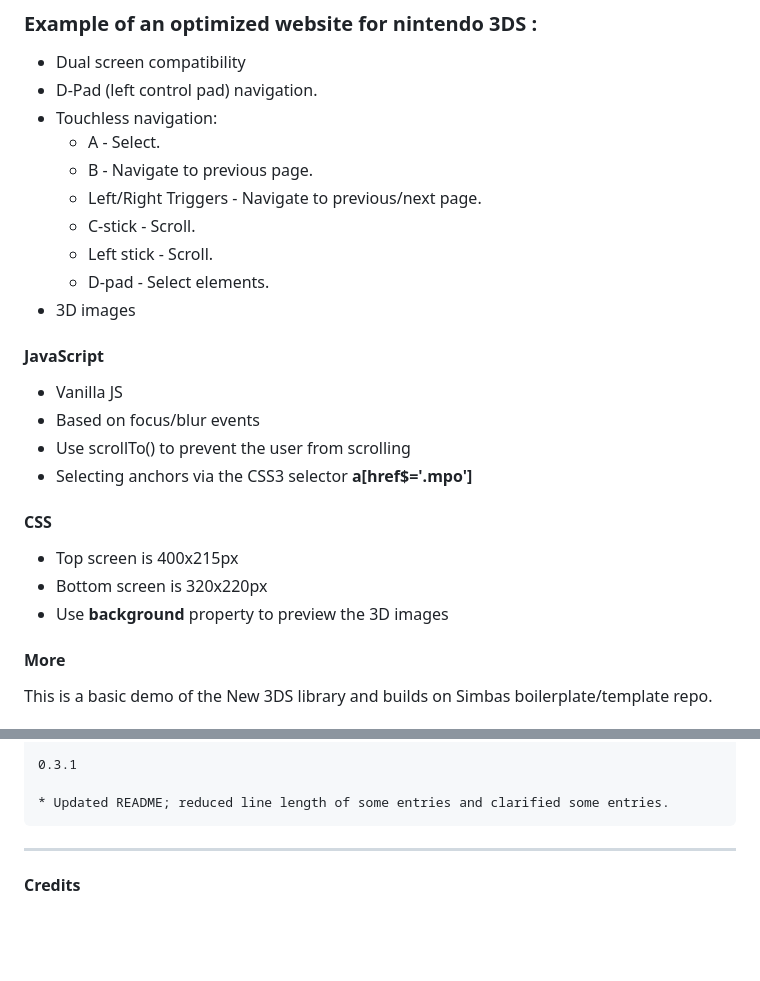
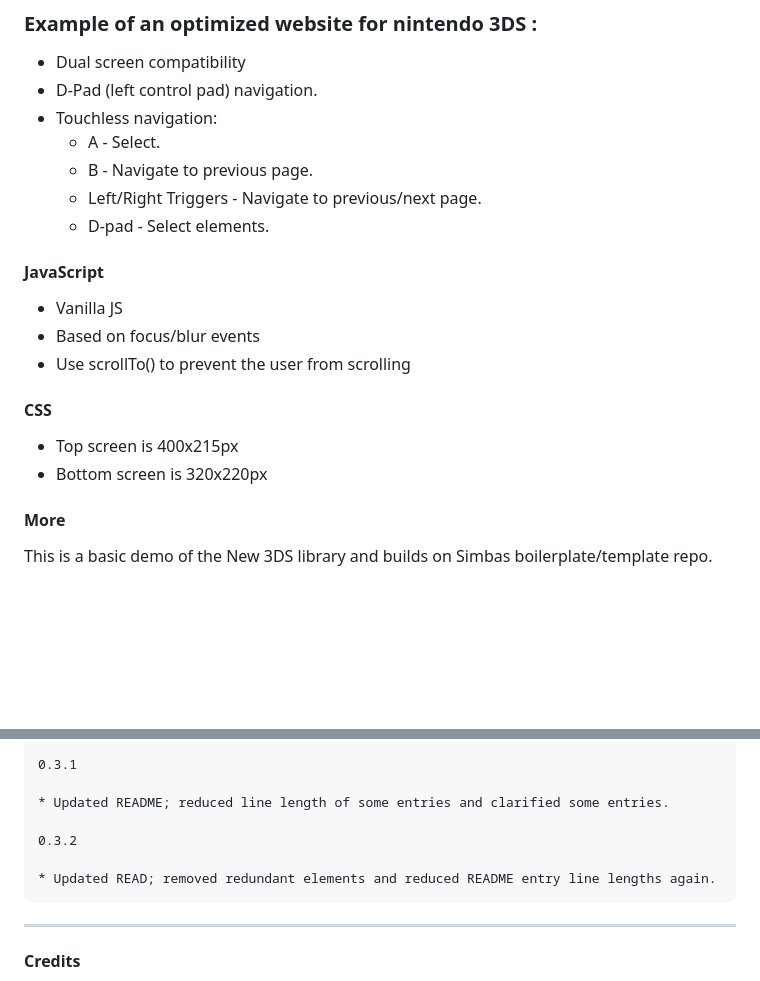
Before and after one commit to RSA000/New3DSLibrary, a Markdown page: README.md, 2 parts joined by grey strips. GitHub-like rendering; blank space fills up the shorter version.

Commit message:
Updated README again

```diff
--- a/README.md
+++ b/README.md
@@ -13,23 +13,18 @@ Online Library for 3DS
     * A - Select.
     * B - Navigate to previous page.
     * Left/Right Triggers - Navigate to previous/next page.
-    * C-stick - Scroll.
-    * Left stick - Scroll.
     * D-pad - Select elements.
- - 3D images
 
 #### JavaScript
 
  - Vanilla JS
  - Based on focus/blur events
  - Use scrollTo() to prevent the user from scrolling
- - Selecting anchors via the CSS3 selector **a[href$='.mpo']**
 
 #### CSS
 
  - Top screen is 400x215px
  - Bottom screen is 320x220px
- - Use **background** property to preview the 3D images
 
 #### More
 
@@ -95,6 +93,9 @@ This is a basic demo of the New 3DS library and builds on Simbas boilerplate/tem
 
     * Updated README; reduced line length of some entries and clarified some entries.
 
+    0.3.2
+
+    * Updated READ; removed redundant elements and reduced README entry line lengths again.
 
 
 ----
```
Also changed, not shown: other parts of README.md (+8 -5 lines).
